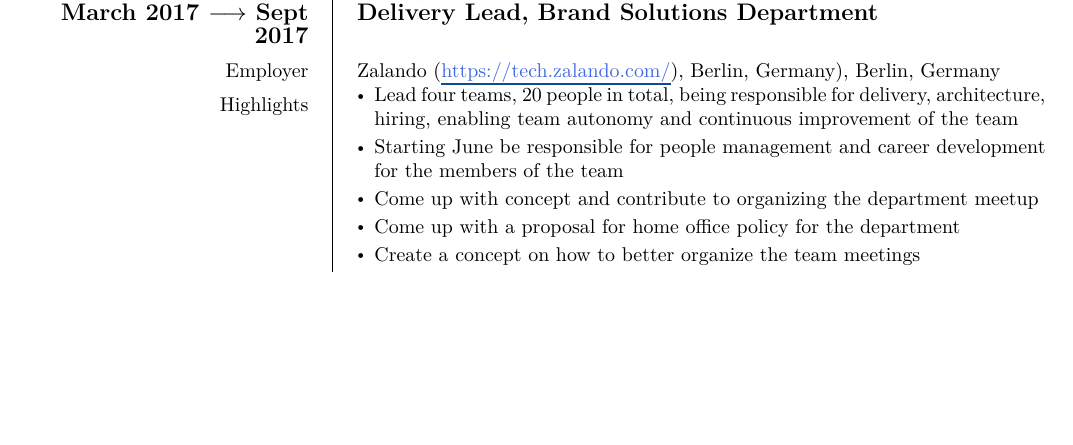
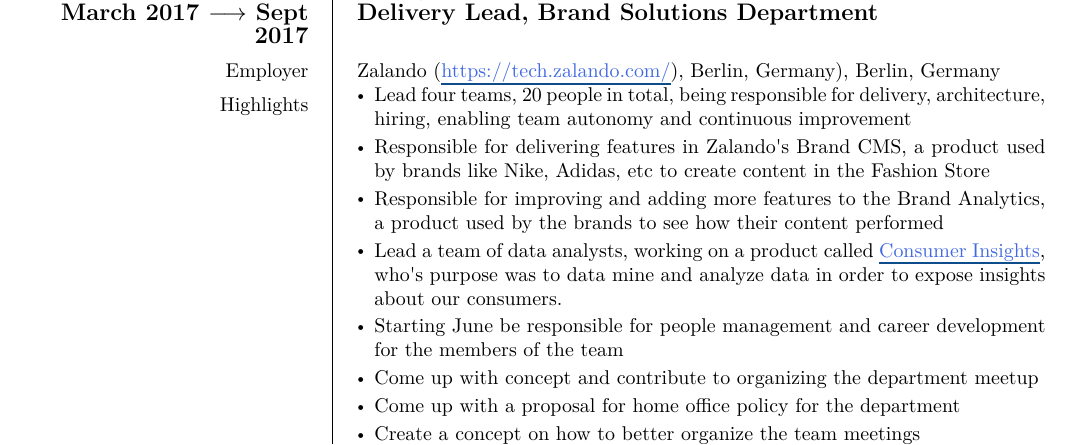
Before and after one commit to danpersa/cv, a LaTeX CV (cv-europass-en.tex): part of page 1 of 7, cut so that both start at the same text, the shorter picture padded with empty space. Compiled offline with XeLaTeX; a missing font is replaced by an installed copy or a similar font.

Commit message:
Update the CV

```diff
--- a/cv-europass-en.tex
+++ b/cv-europass-en.tex
@@ -197,12 +197,14 @@
         \ccvitem{Highlights}{
           \vspace{-12pt}
           \begin{itemize}
-            \item Lead four teams, 20 people in total, being responsible for delivery, architecture, hiring, enabling team autonomy and continuous improvement of the team
+            \item Lead four teams, 20 people in total, being responsible for delivery, architecture, hiring, enabling team autonomy and continuous improvement
+            \item Responsible for delivering features in Zalando\textquotesingle s Brand CMS, a product used by brands like Nike, Adidas, etc to create content in the Fashion Store
+            \item Responsible for improving and adding more features to the Brand Analytics, a product used by the brands to see how their content performed
+            \item Lead a team of data analysts, working on a product called \href{http://www.908video.de/portfolio/zalando-consumer-insights/}{Consumer Insights}, who\textquotesingle s purpose was to data mine and analyze data in order to expose insights about our consumers.
             \item Starting June be responsible for people management and career development for the members of the team
             \item Come up with concept and contribute to organizing the department meetup
             \item Come up with a proposal for home office policy for the department
             \item Create a concept on how to better organize the team meetings
-            \item Hire a new developer
           \end{itemize}
         }
 
```
Also changed, not shown: cv-europass-en.pdf, cv-europass-en.tex (1 more changed lines).
